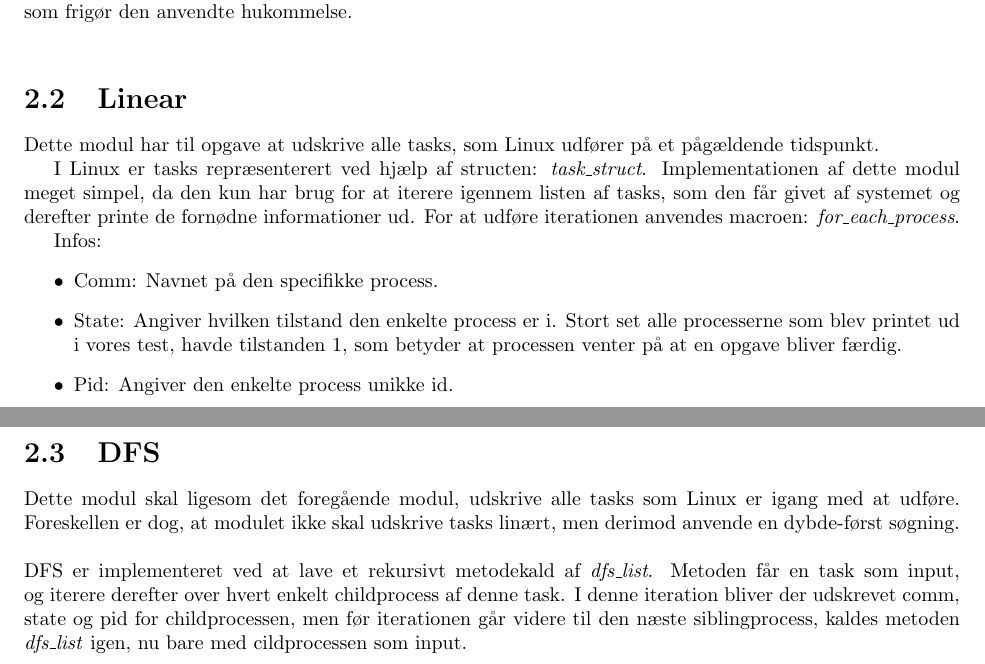
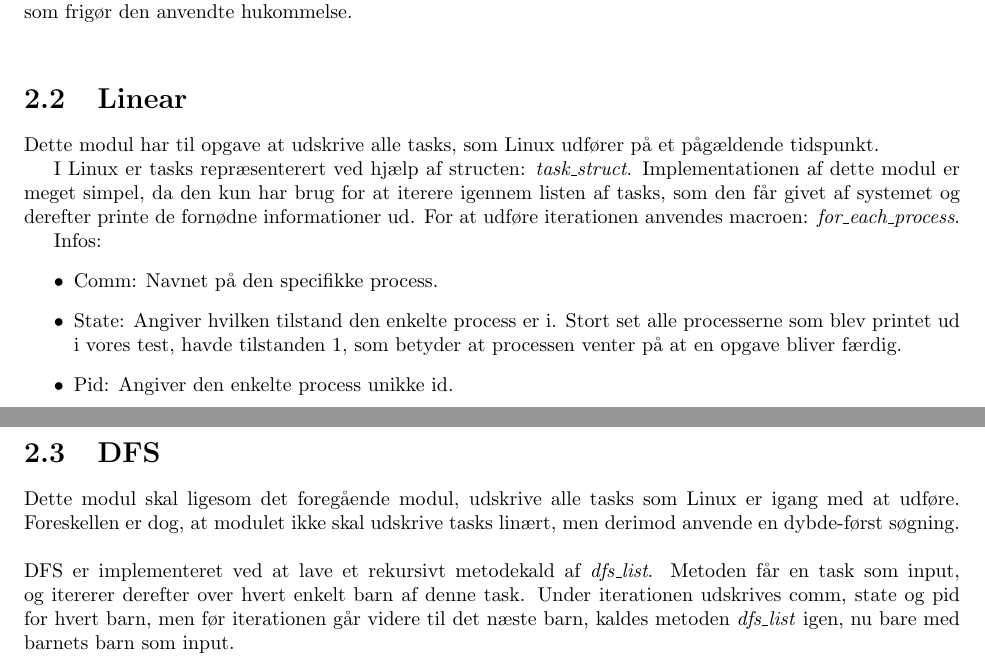
Before and after one commit to ChristianCederquist/BOSC-BOYS-2014, a LaTeX document (Rapport/report.tex, which reads Rapport/Content/3.Implementation.tex): two parts of pages 6 and 7 of 37, joined at a grey line, cut so that both start at the same text. Compiled offline with pdfLaTeX; an older LaTeX class or package is replaced by its successor.

Commit message:
Fixed typos

```diff
--- a/Rapport/Content/3.Implementation.tex
+++ b/Rapport/Content/3.Implementation.tex
@@ -14,7 +14,7 @@ For at slette elementer fra listen anvendes 2 macroer: \textit{list\_for\_each\_
 \section{Linear}
 Dette modul har til opgave at udskrive alle tasks, som Linux udfører på et pågældende tidspunkt.
 
-I Linux er tasks repræsenterert ved hjælp af structen: \textit{task\_struct}. Implementationen af dette modul meget simpel, da den kun har brug for at iterere igennem listen af tasks, som den får givet af systemet og derefter printe de fornødne informationer ud. For at udføre iterationen anvendes macroen: \textit{for\_each\_process}.
+I Linux er tasks repræsenterert ved hjælp af structen: \textit{task\_struct}. Implementationen af dette modul er meget simpel, da den kun har brug for at iterere igennem listen af tasks, som den får givet af systemet og derefter printe de fornødne informationer ud. For at udføre iterationen anvendes macroen: \textit{for\_each\_process}.
 
 Infos:
 \begin{itemize}
@@ -26,4 +26,4 @@ Infos:
 \section{DFS}
 Dette modul skal ligesom det foregående modul, udskrive alle tasks som Linux er igang med at udføre. Foreskellen er dog, at modulet ikke skal udskrive tasks linært, men derimod anvende en dybde-først søgning.\\
 \\
-DFS er implementeret ved at lave et rekursivt metodekald af \textit{dfs\_list}. Metoden får en task som input, og iterere derefter over hvert enkelt childprocess af denne task. I denne iteration bliver der udskrevet comm, state og pid for childprocessen, men før iterationen går videre til den næste siblingprocess, kaldes metoden \textit{dfs\_list} igen, nu bare med cildprocessen som input.
+DFS er implementeret ved at lave et rekursivt metodekald af \textit{dfs\_list}. Metoden får en task som input, og itererer derefter over hvert enkelt barn af denne task. Under iterationen udskrives comm, state og pid for hvert barn, men før iterationen går videre til det næste barn, kaldes metoden \textit{dfs\_list} igen, nu bare med barnets barn som input.
```
Also changed, not shown: Rapport/report.pdf, 2 other files.
